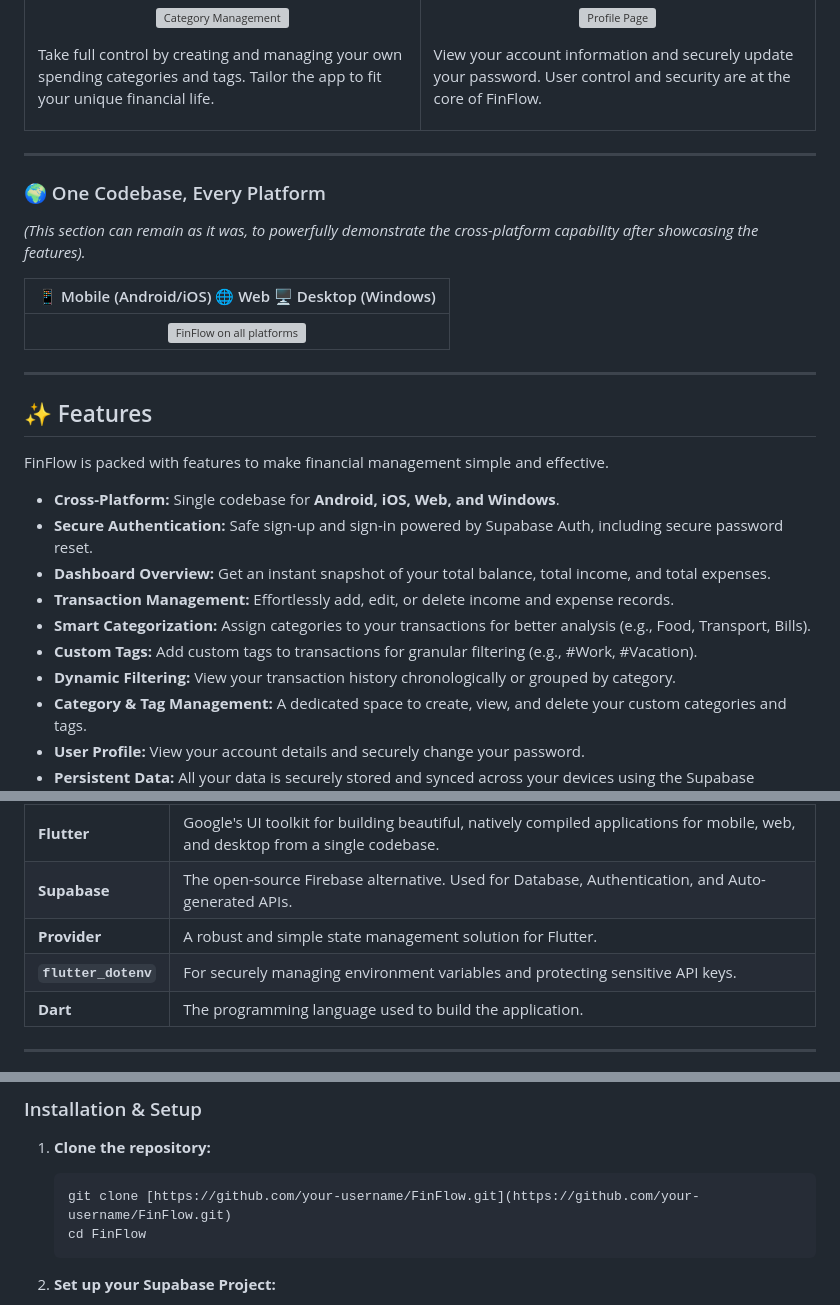
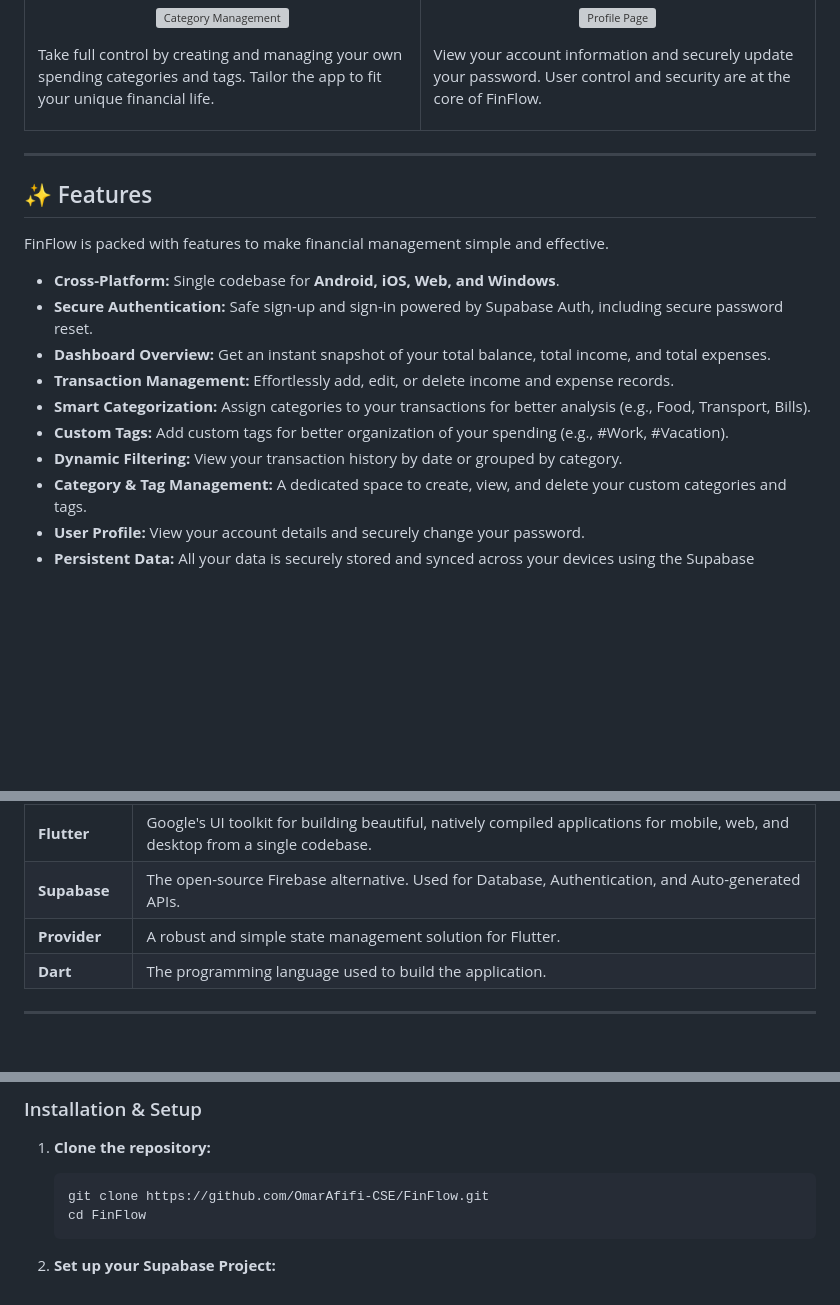
Before and after one commit to OmarAfifi-CSE/FinFlow, a Markdown page: README.md, 3 parts joined by grey strips. Drawn GitHub-style; blank space fills up the shorter version; grey boxes are pictures that could not be loaded.

````diff
--- a/README.md
+++ b/README.md
@@ -89,15 +89,6 @@ FinFlow is a full-featured application designed for a seamless user experience.
 
 ---
 
-### 🌍 One Codebase, Every Platform
-
-*(This section can remain as it was, to powerfully demonstrate the cross-platform capability after showcasing the features).*
-
-| 📱 Mobile (Android/iOS)  🌐 Web  🖥️ Desktop (Windows) |
-| :---: |
-| ![FinFlow on all platforms](https://via.placeholder.com/400x800.png?text=Mobile+Dashboard)
----
-
 ## ✨ Features
 
 FinFlow is packed with features to make financial management simple and effective.
@@ -107,8 +98,8 @@ FinFlow is packed with features to make financial management simple and effectiv
 -   **Dashboard Overview:** Get an instant snapshot of your total balance, total income, and total expenses.
 -   **Transaction Management:** Effortlessly add, edit, or delete income and expense records.
 -   **Smart Categorization:** Assign categories to your transactions for better analysis (e.g., Food, Transport, Bills).
--   **Custom Tags:** Add custom tags to transactions for granular filtering (e.g., #Work, #Vacation).
--   **Dynamic Filtering:** View your transaction history chronologically or grouped by category.
+-   **Custom Tags:** Add custom tags for better organization of your spending (e.g., #Work, #Vacation).
+-   **Dynamic Filtering:** View your transaction history by date or grouped by category.
 -   **Category & Tag Management:** A dedicated space to create, view, and delete your custom categories and tags.
 -   **User Profile:** View your account details and securely change your password.
 -   **Persistent Data:** All your data is securely stored and synced across your devices using the Supabase database.
@@ -125,7 +116,6 @@ This project leverages a modern, powerful tech stack to deliver a high-quality e
 | **Flutter** | Google's UI toolkit for building beautiful, natively compiled applications for mobile, web, and desktop from a single codebase. |
 | **Supabase** | The open-source Firebase alternative. Used for Database, Authentication, and Auto-generated APIs. |
 | **Provider** | A robust and simple state management solution for Flutter. |
-| **`flutter_dotenv`** | For securely managing environment variables and protecting sensitive API keys. |
 | **Dart** | The programming language used to build the application. |
 
 ---
@@ -143,7 +133,7 @@ To get a local copy up and running, follow these simple steps.
 
 1.  **Clone the repository:**
     ```sh
-    git clone [https://github.com/your-username/FinFlow.git](https://github.com/your-username/FinFlow.git)
+    git clone https://github.com/OmarAfifi-CSE/FinFlow.git
     cd FinFlow
     ```
 
````
